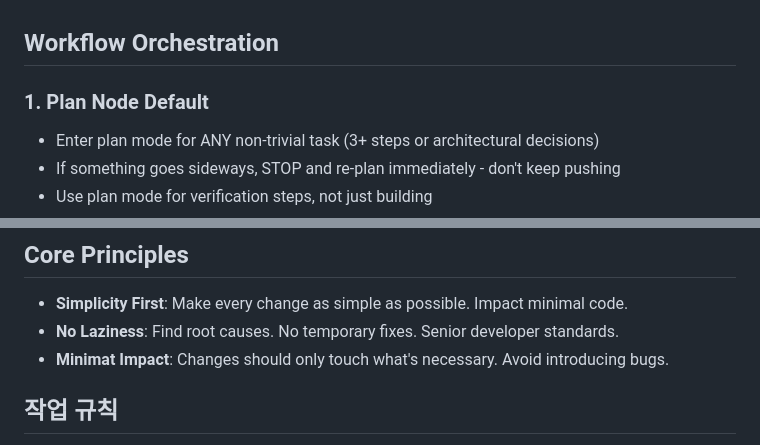
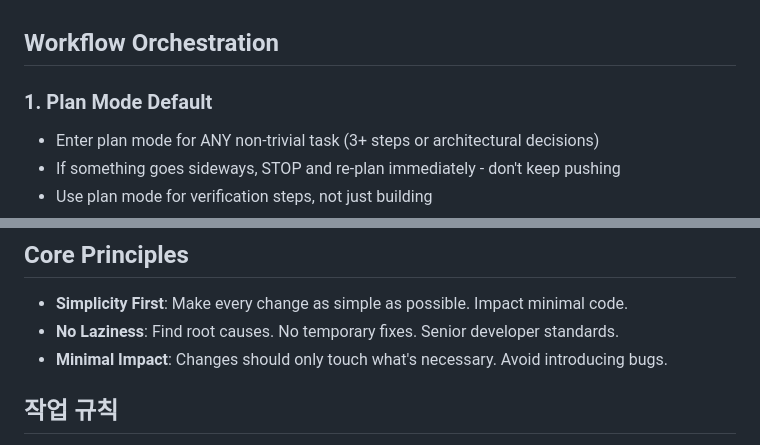
Before and after one commit to sjh1108/flow, a Markdown page: CLAUDE.md, 2 parts joined by grey strips. GitHub-like rendering.

Commit message:
Fix typos in CLAUDE.md

```diff
--- a/CLAUDE.md
+++ b/CLAUDE.md
@@ -1,6 +1,6 @@
 ## Workflow Orchestration
 
-### 1. Plan Node Default
+### 1. Plan Mode Default
 - Enter plan mode for ANY non-trivial task (3+ steps or architectural decisions)
 - If something goes sideways, STOP and re-plan immediately - don't keep pushing
 - Use plan mode for verification steps, not just building
@@ -49,7 +49,7 @@
 
 - **Simplicity First**: Make every change as simple as possible. Impact minimal code.
 - **No Laziness**: Find root causes. No temporary fixes. Senior developer standards.
-- **Minimat Impact**: Changes should only touch what's necessary. Avoid introducing bugs.
+- **Minimal Impact**: Changes should only touch what's necessary. Avoid introducing bugs.
 
 ## 작업 규칙
 
```
